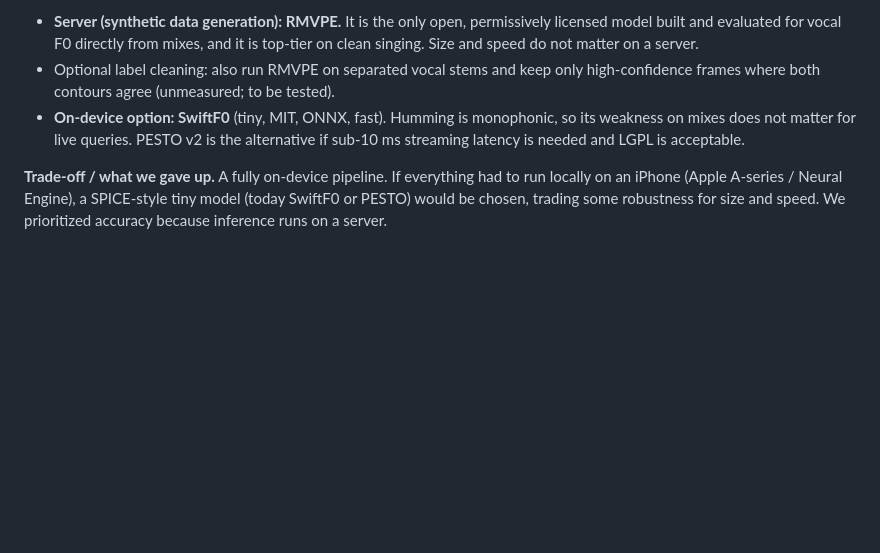
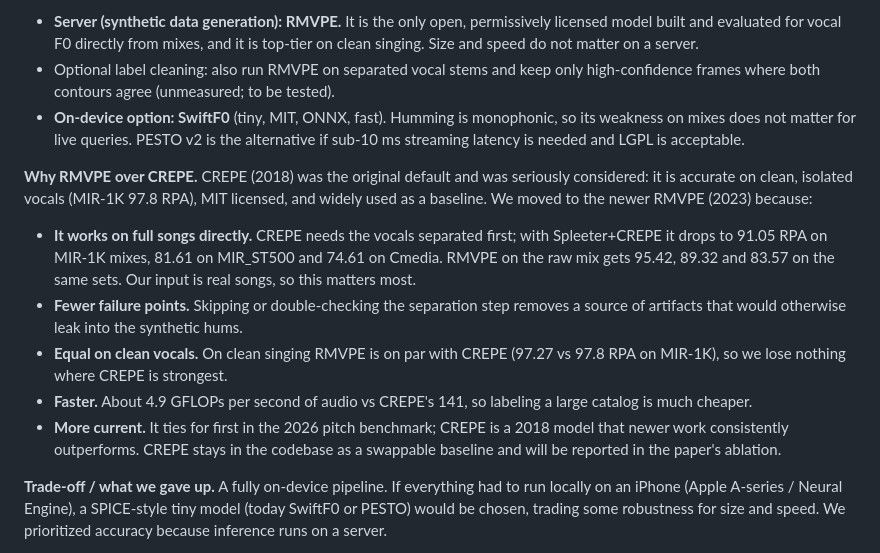
Before and after one commit to luiginotmario/hum2song, a Markdown page: docs/DECISIONS.md, the part around the change. Drawn GitHub-style; blank space fills up the shorter version.

Commit message:
docs: D-001 explain CREPE vs RMVPE choice

```diff
--- a/docs/DECISIONS.md
+++ b/docs/DECISIONS.md
@@ -29,6 +29,14 @@ Sources: CREPE arXiv 1802.06182; SPICE arXiv 1910.11664 and [Google blog](https:
 - Optional label cleaning: also run RMVPE on separated vocal stems and keep only high-confidence frames where both contours agree (unmeasured; to be tested).
 - **On-device option: SwiftF0** (tiny, MIT, ONNX, fast). Humming is monophonic, so its weakness on mixes does not matter for live queries. PESTO v2 is the alternative if sub-10 ms streaming latency is needed and LGPL is acceptable.
 
+**Why RMVPE over CREPE.** CREPE (2018) was the original default and was seriously considered: it is accurate on clean, isolated vocals (MIR-1K 97.8 RPA), MIT licensed, and widely used as a baseline. We moved to the newer RMVPE (2023) because:
+- **It works on full songs directly.** CREPE needs the vocals separated first; with Spleeter+CREPE it drops to 91.05 RPA on MIR-1K mixes, 81.61 on MIR_ST500 and 74.61 on Cmedia. RMVPE on the raw mix gets 95.42, 89.32 and 83.57 on the same sets. Our input is real songs, so this matters most.
+- **Fewer failure points.** Skipping or double-checking the separation step removes a source of artifacts that would otherwise leak into the synthetic hums.
+- **Equal on clean vocals.** On clean singing RMVPE is on par with CREPE (97.27 vs 97.8 RPA on MIR-1K), so we lose nothing where CREPE is strongest.
+- **Faster.** About 4.9 GFLOPs per second of audio vs CREPE's 141, so labeling a large catalog is much cheaper.
+- **More current.** It ties for first in the 2026 pitch benchmark; CREPE is a 2018 model that newer work consistently outperforms.
+CREPE stays in the codebase as a swappable baseline and will be reported in the paper's ablation.
+
 **Trade-off / what we gave up.** A fully on-device pipeline. If everything had to run locally on an iPhone (Apple A-series / Neural Engine), a SPICE-style tiny model (today SwiftF0 or PESTO) would be chosen, trading some robustness for size and speed. We prioritized accuracy because inference runs on a server.
 
 **Caveats.** MIR-1K appears in the training data of several of these models, so their MIR-1K scores are optimistic.
```
